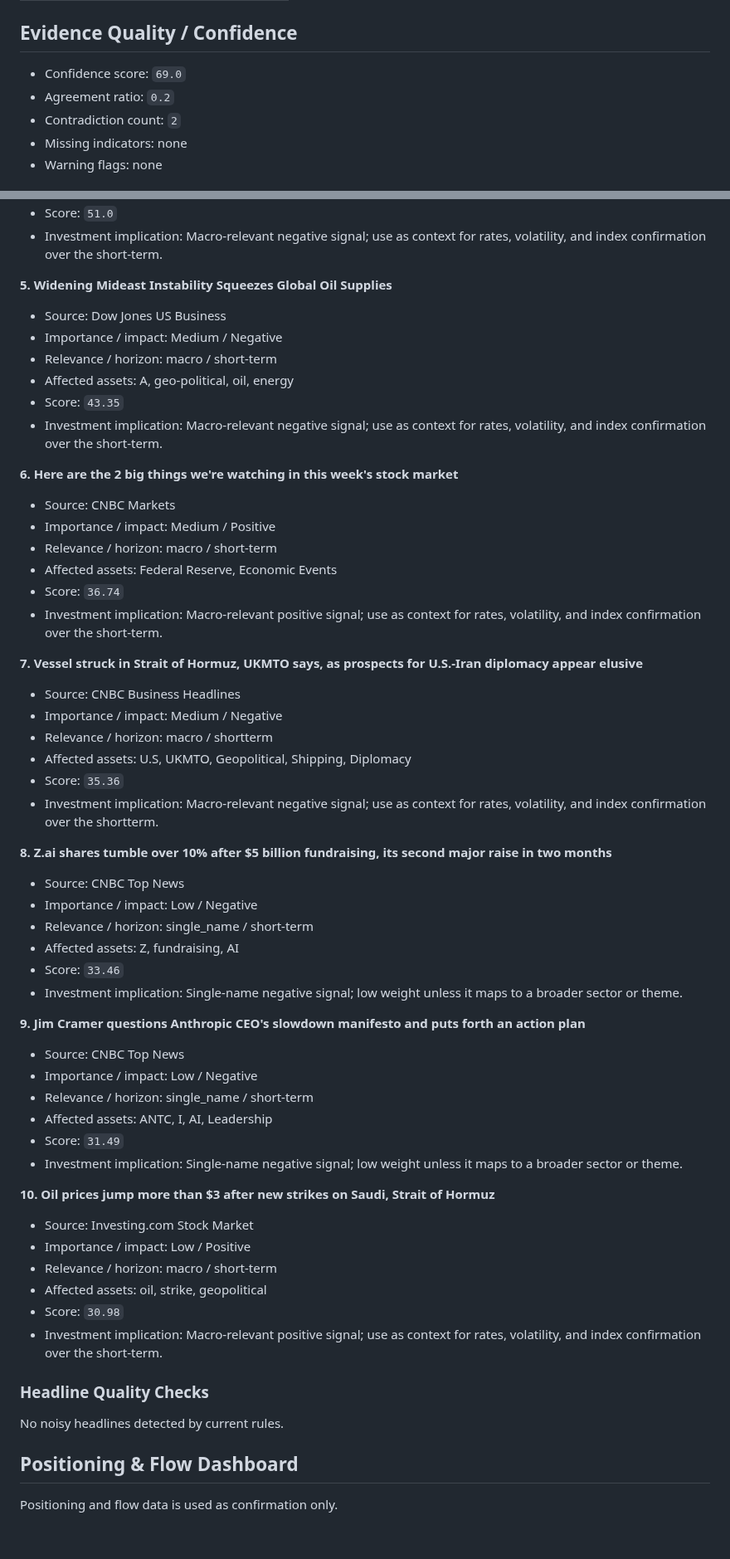
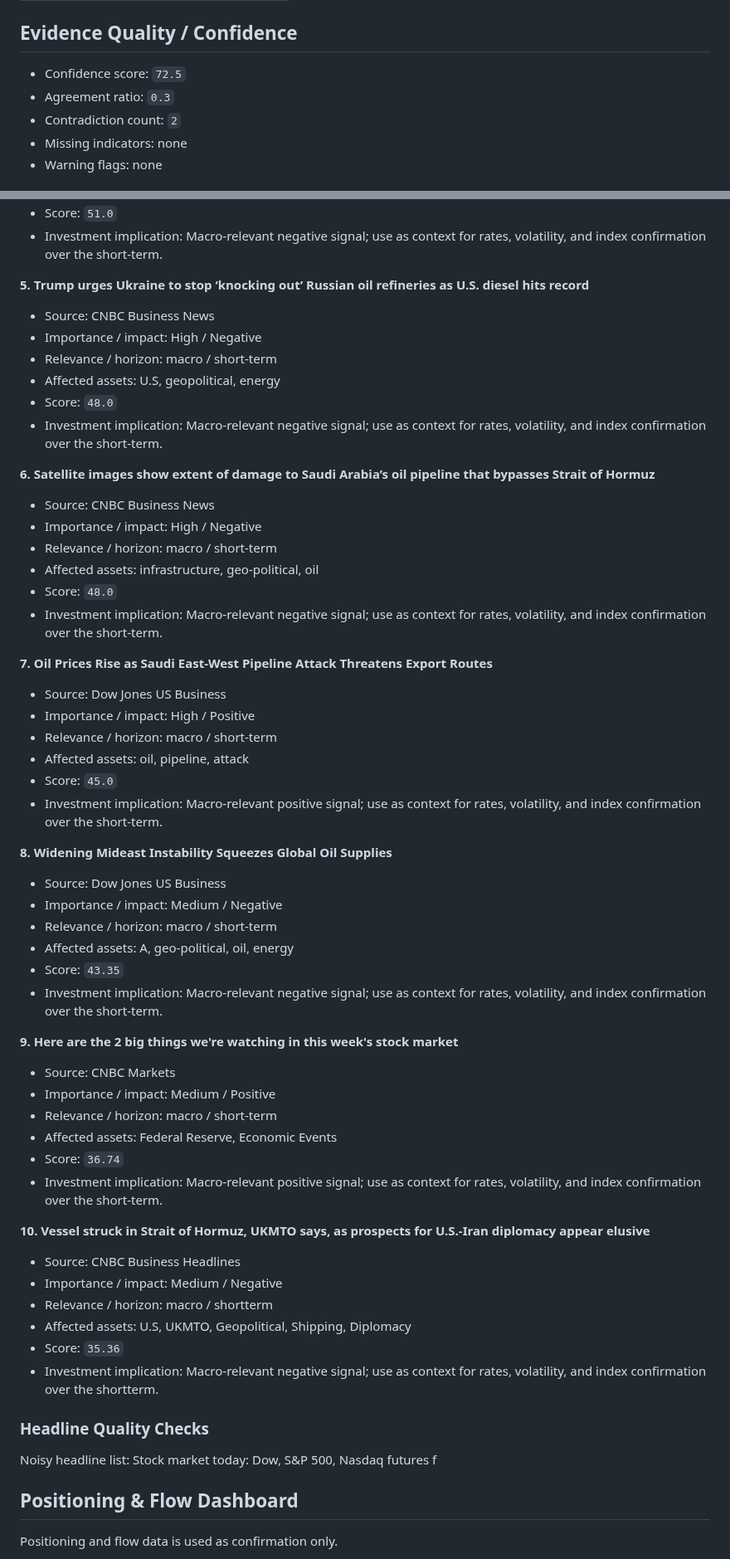
Before and after one commit to wkyjim/market-dashboard, a Markdown page: data/latest-report.md, 2 parts joined by grey strips. Shown at 83% size. Rendered like a GitHub page; blank space fills up the shorter version.

Commit message:
Update latest market report

```diff
--- a/data/latest-report.md
+++ b/data/latest-report.md
@@ -47,8 +47,8 @@ Window: 24h
 
 ## Evidence Quality / Confidence
 
-- Confidence score: `69.0`
-- Agreement ratio: `0.2`
+- Confidence score: `72.5`
+- Agreement ratio: `0.3`
 - Contradiction count: `2`
 - Missing indicators: none
 - Warning flags: none
@@ -366,7 +366,31 @@ Supporting and detracting names are the top/bottom S&P 500 constituents by 20D r
 - Score: `51.0`
 - Investment implication: Macro-relevant negative signal; use as context for rates, volatility, and index confirmation over the short-term.
 
-**5. Widening Mideast Instability Squeezes Global Oil Supplies**
+**5. Trump urges Ukraine to stop ‘knocking out’ Russian oil refineries as U.S. diesel hits record**
+- Source: CNBC Business News
+- Importance / impact: High / Negative
+- Relevance / horizon: macro / short-term
+- Affected assets: U.S, geopolitical, energy
+- Score: `48.0`
+- Investment implication: Macro-relevant negative signal; use as context for rates, volatility, and index confirmation over the short-term.
+
+**6. Satellite images show extent of damage to Saudi Arabia’s oil pipeline that bypasses Strait of Hormuz**
+- Source: CNBC Business News
+- Importance / impact: High / Negative
+- Relevance / horizon: macro / short-term
+- Affected assets: infrastructure, geo-political, oil
+- Score: `48.0`
+- Investment implication: Macro-relevant negative signal; use as context for rates, volatility, and index confirmation over the short-term.
+
+**7. Oil Prices Rise as Saudi East-West Pipeline Attack Threatens Export Routes**
+- Source: Dow Jones US Business
+- Importance / impact: High / Positive
+- Relevance / horizon: macro / short-term
+- Affected assets: oil, pipeline, attack
+- Score: `45.0`
+- Investment implication: Macro-relevant positive signal; use as context for rates, volatility, and index confirmation over the short-term.
+
+**8. Widening Mideast Instability Squeezes Global Oil Supplies**
 - Source: Dow Jones US Business
 - Importance / impact: Medium / Negative
 - Relevance / horizon: macro / short-term
@@ -374,7 +398,7 @@ Supporting and detracting names are the top/bottom S&P 500 constituents by 20D r
 - Score: `43.35`
 - Investment implication: Macro-relevant negative signal; use as context for rates, volatility, and index confirmation over the short-term.
 
-**6. Here are the 2 big things we're watching in this week's stock market**
+**9. Here are the 2 big things we're watching in this week's stock market**
 - Source: CNBC Markets
 - Importance / impact: Medium / Positive
 - Relevance / horizon: macro / short-term
@@ -382,7 +406,7 @@ Supporting and detracting names are the top/bottom S&P 500 constituents by 20D r
 - Score: `36.74`
 - Investment implication: Macro-relevant positive signal; use as context for rates, volatility, and index confirmation over the short-term.
 
-**7. Vessel struck in Strait of Hormuz, UKMTO says, as prospects for U.S.-Iran diplomacy appear elusive**
+**10. Vessel struck in Strait of Hormuz, UKMTO says, as prospects for U.S.-Iran diplomacy appear elusive**
 - Source: CNBC Business Headlines
 - Importance / impact: Medium / Negative
 - Relevance / horizon: macro / shortterm
@@ -390,34 +414,10 @@ Supporting and detracting names are the top/bottom S&P 500 constituents by 20D r
 - Score: `35.36`
 - Investment implication: Macro-relevant negative signal; use as context for rates, volatility, and index confirmation over the shortterm.
 
-**8. Z.ai shares tumble over 10% after $5 billion fundraising, its second major raise in two months**
-- Source: CNBC Top News
-- Importance / impact: Low / Negative
-- Relevance / horizon: single_name / short-term
-- Affected assets: Z, fundraising, AI
-- Score: `33.46`
-- Investment implication: Single-name negative signal; low weight unless it maps to a broader sector or theme.
-
-**9. Jim Cramer questions Anthropic CEO's slowdown manifesto and puts forth an action plan**
-- Source: CNBC Top News
-- Importance / impact: Low / Negative
-- Relevance / horizon: single_name / short-term
-- Affected assets: ANTC, I, AI, Leadership
-- Score: `31.49`
-- Investment implication: Single-name negative signal; low weight unless it maps to a broader sector or theme.
-
-**10. Oil prices jump more than $3 after new strikes on Saudi, Strait of Hormuz**
-- Source: Investing.com Stock Market
-- Importance / impact: Low / Positive
-- Relevance / horizon: macro / short-term
-- Affected assets: oil, strike, geopolitical
-- Score: `30.98`
-- Investment implication: Macro-relevant positive signal; use as context for rates, volatility, and index confirmation over the short-term.
-
 
 ### Headline Quality Checks
 
-No noisy headlines detected by current rules.
+Noisy headline list: Stock market today: Dow, S&P 500, Nasdaq futures f
 
 ## Positioning & Flow Dashboard
 
```
Also changed, not shown: other parts of data/latest-report.md (+23 -23 lines).
